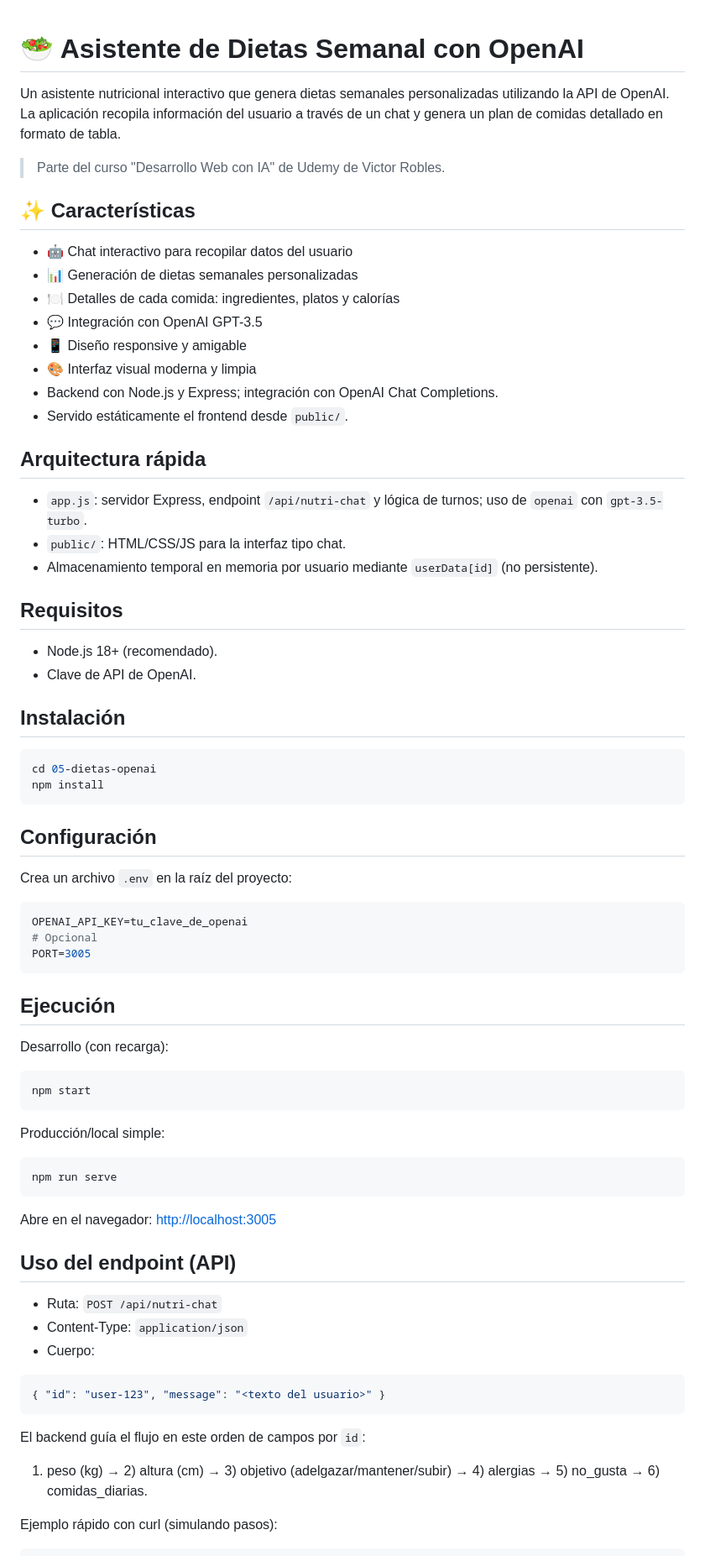
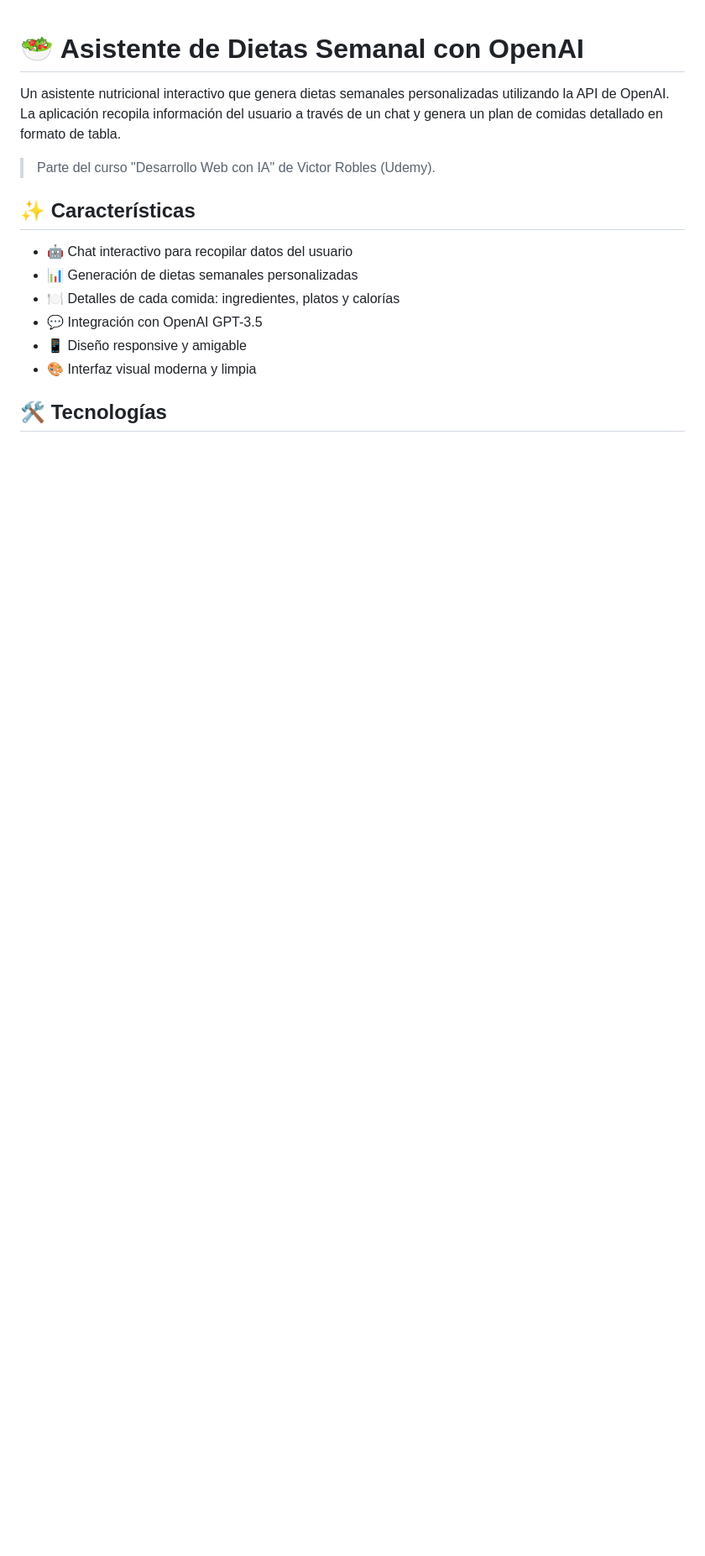
Before and after one commit to AntonioZurano/05-dietas-openai, a Markdown page: README.md, the part around one of its changes. Shown at 84% size. Rendered like a GitHub page; blank space fills up the shorter version.

Commit message:
docs: Corrige formato y elimina contenido duplicado en README.md

````diff
--- a/README.md
+++ b/README.md
@@ -2,7 +2,7 @@
 
 Un asistente nutricional interactivo que genera dietas semanales personalizadas utilizando la API de OpenAI. La aplicación recopila información del usuario a través de un chat y genera un plan de comidas detallado en formato de tabla.
 
-> Parte del curso "Desarrollo Web con IA" de Udemy de Victor Robles.
+> Parte del curso "Desarrollo Web con IA" de Victor Robles (Udemy).
 
 ## ✨ Características
 
@@ -12,66 +12,6 @@ Un asistente nutricional interactivo que genera dietas semanales personalizadas
 - 💬 Integración con OpenAI GPT-3.5
 - 📱 Diseño responsive y amigable
 - 🎨 Interfaz visual moderna y limpia
-- Backend con Node.js y Express; integración con OpenAI Chat Completions.
-- Servido estáticamente el frontend desde `public/`.
 
-## Arquitectura rápida
+## 🛠️ Tecnologías
 
-- `app.js`: servidor Express, endpoint `/api/nutri-chat` y lógica de turnos; uso de `openai` con `gpt-3.5-turbo`.
-- `public/`: HTML/CSS/JS para la interfaz tipo chat.
-- Almacenamiento temporal en memoria por usuario mediante `userData[id]` (no persistente).
-
-## Requisitos
-
-- Node.js 18+ (recomendado).
-- Clave de API de OpenAI.
-
-## Instalación
-
-```bash
-cd 05-dietas-openai
-npm install
-```
-
-## Configuración
-
-Crea un archivo `.env` en la raíz del proyecto:
-
-```env
-OPENAI_API_KEY=tu_clave_de_openai
-# Opcional
-PORT=3005
-```
-
-## Ejecución
-
-Desarrollo (con recarga):
-
-```bash
-npm start
-```
-
-Producción/local simple:
-
-```bash
-npm run serve
-```
-
-Abre en el navegador: <http://localhost:3005>
-
-## Uso del endpoint (API)
-
-- Ruta: `POST /api/nutri-chat`
-- Content-Type: `application/json`
-- Cuerpo:
-
-```json
-{ "id": "user-123", "message": "<texto del usuario>" }
-```
-
-El backend guía el flujo en este orden de campos por `id`:
-
-1) peso (kg) → 2) altura (cm) → 3) objetivo (adelgazar/mantener/subir) → 4) alergias → 5) no_gusta → 6) comidas_diarias.
-
-Ejemplo rápido con curl (simulando pasos):
-
````
Also changed, not shown: other parts of README.md (+12 -101 lines).
